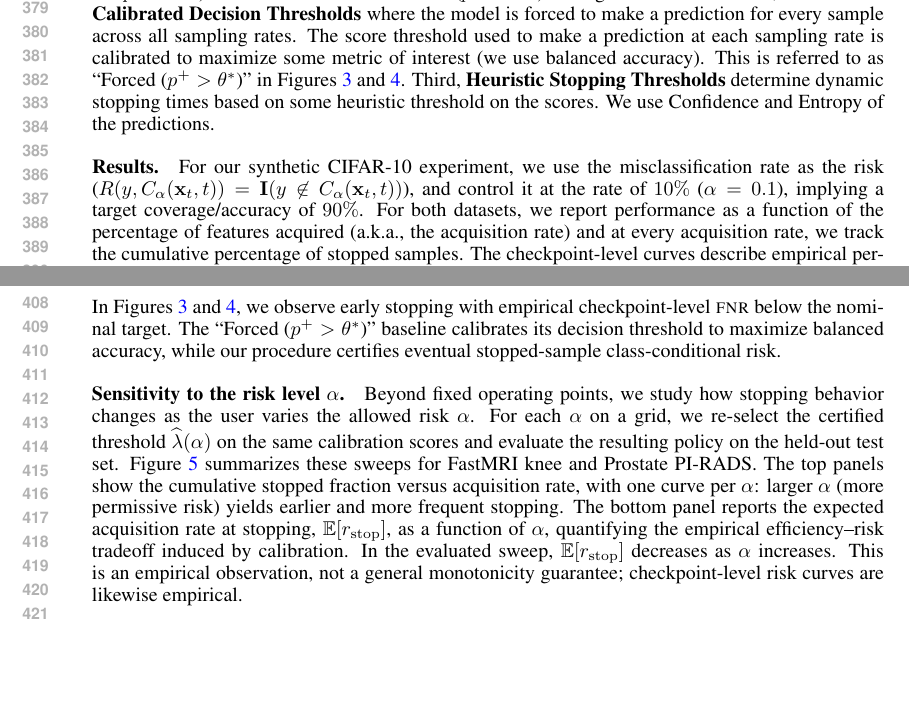
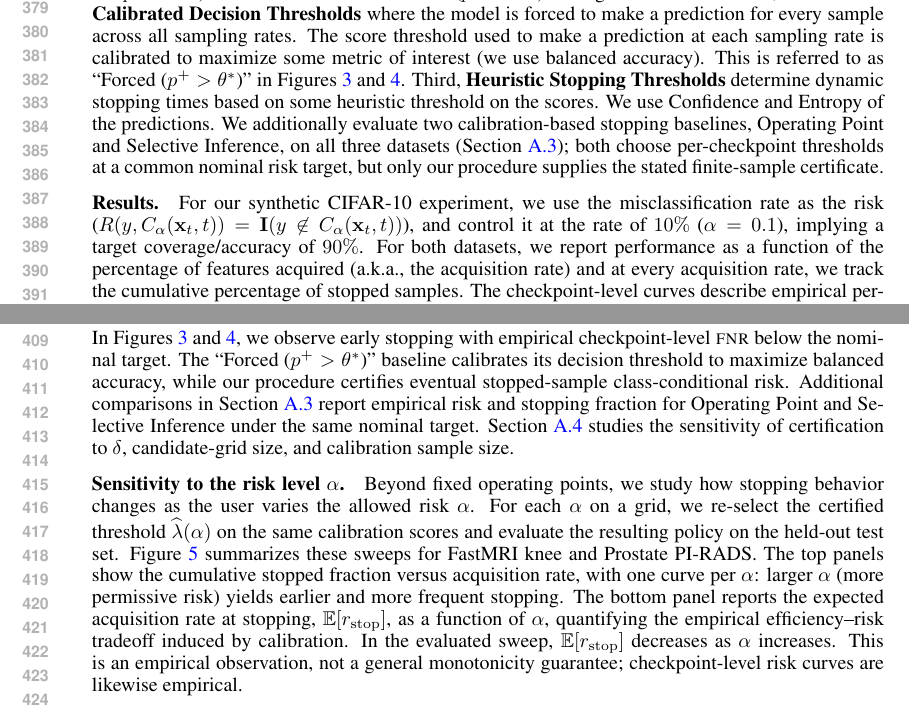
Before and after one commit to singhalrk/ICLR-2027-SUBMISSION-RCS, a LaTeX paper (main.tex, which reads sections/experiments.tex): two parts of page 8 of 24, joined at a grey line, cut so that both start at the same text, the shorter picture padded with empty space. Compiled offline with pdfLaTeX.

Commit message:
Reference added baseline and power experiments; qualify knee independence

```diff
--- a/sections/experiments.tex
+++ b/sections/experiments.tex
@@ -116,7 +116,7 @@ Second, \textbf{Forced with Calibrated Decision Thresholds} where the model is f
 The score threshold used to make a prediction at each sampling rate is calibrated to maximize some metric of interest (we use balanced accuracy).
 This is referred to as ``Forced ($p^+ > \theta^*$)" in Figures \ref{fig:knee-slice-results} and \ref{fig:prostate-results}.
 Third, \textbf{Heuristic Stopping Thresholds} determine dynamic stopping times based on some heuristic threshold on the scores.
-We use Confidence and Entropy of the predictions.
+We use Confidence and Entropy of the predictions. We additionally evaluate two calibration-based stopping baselines, Operating Point and Selective Inference, on all three datasets (\cref{app:baselines}); both choose per-checkpoint thresholds at a common nominal risk target, but only our procedure supplies the stated finite-sample certificate.
 
 
 \paragraph{Results.}
@@ -130,7 +130,7 @@ For Prostate PI-RADS, the task is binary, so the same stopped-sample \textsc{fnr
 
 We instantiate $\cD_\textsc{stop}(\mbx_t; \lambda)$ using \emph{ambiguity-band stopping rules}. For each acquisition time $t$ and task $k$, we define an uncertainty interval $[\ell_{t,k}(\lambda), u_{t,k}(\lambda)]$. The parameter $\lambda \in [0, 1]$ scales the band's width, interpolating from maximal ambiguity (highly conservative) to a narrow, data-driven baseline (aggressive). The policy halts acquisition at the first step where predictive scores for \emph{all} controlled tasks exit their respective bands, assigning terminal predictions based on the side of the exit. While we detail this specific band construction in Appendix \ref{app:ambiguity_bands}, our \gls{method} guarantees remain valid for any arbitrary stopping rule parameterized by $\lambda$.
 
-In \cref{fig:knee-slice-results,fig:prostate-results}, we observe early stopping with empirical checkpoint-level \textsc{fnr} below the nominal target. The ``Forced ($p^+ > \theta^*$)" baseline calibrates its decision threshold to maximize balanced accuracy, while our procedure certifies eventual stopped-sample class-conditional risk.
+In \cref{fig:knee-slice-results,fig:prostate-results}, we observe early stopping with empirical checkpoint-level \textsc{fnr} below the nominal target. The ``Forced ($p^+ > \theta^*$)" baseline calibrates its decision threshold to maximize balanced accuracy, while our procedure certifies eventual stopped-sample class-conditional risk. Additional comparisons in \cref{app:baselines} report empirical risk and stopping fraction for Operating Point and Selective Inference under the same nominal target. \Cref{app:ablations} studies the sensitivity of certification to $\delta$, candidate-grid size, and calibration sample size.
 
 \paragraph{Sensitivity to the risk level $\alpha$.}
 Beyond fixed operating points, we study how stopping behavior changes as the user varies the allowed risk $\alpha$.
```
Also changed, not shown: sections/experiments.tex (2 more changed lines).
